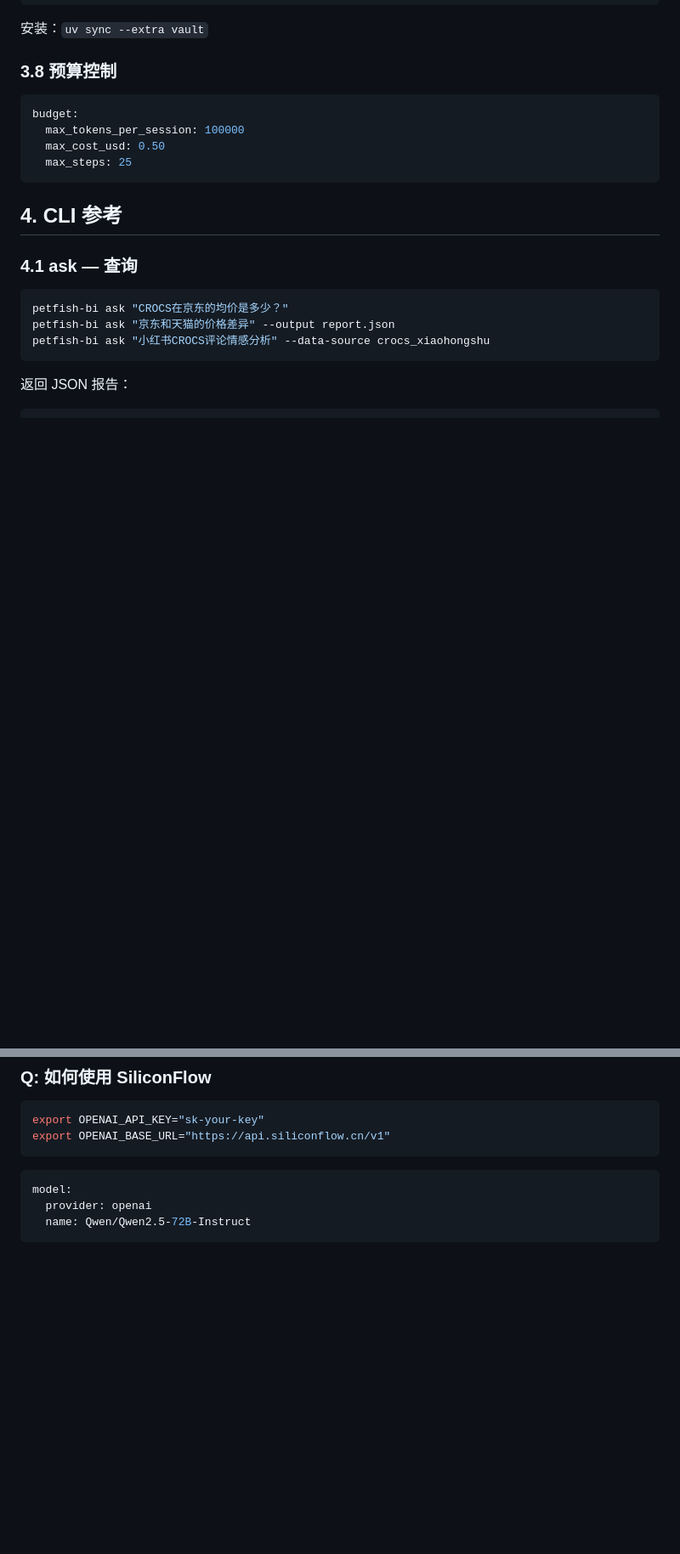
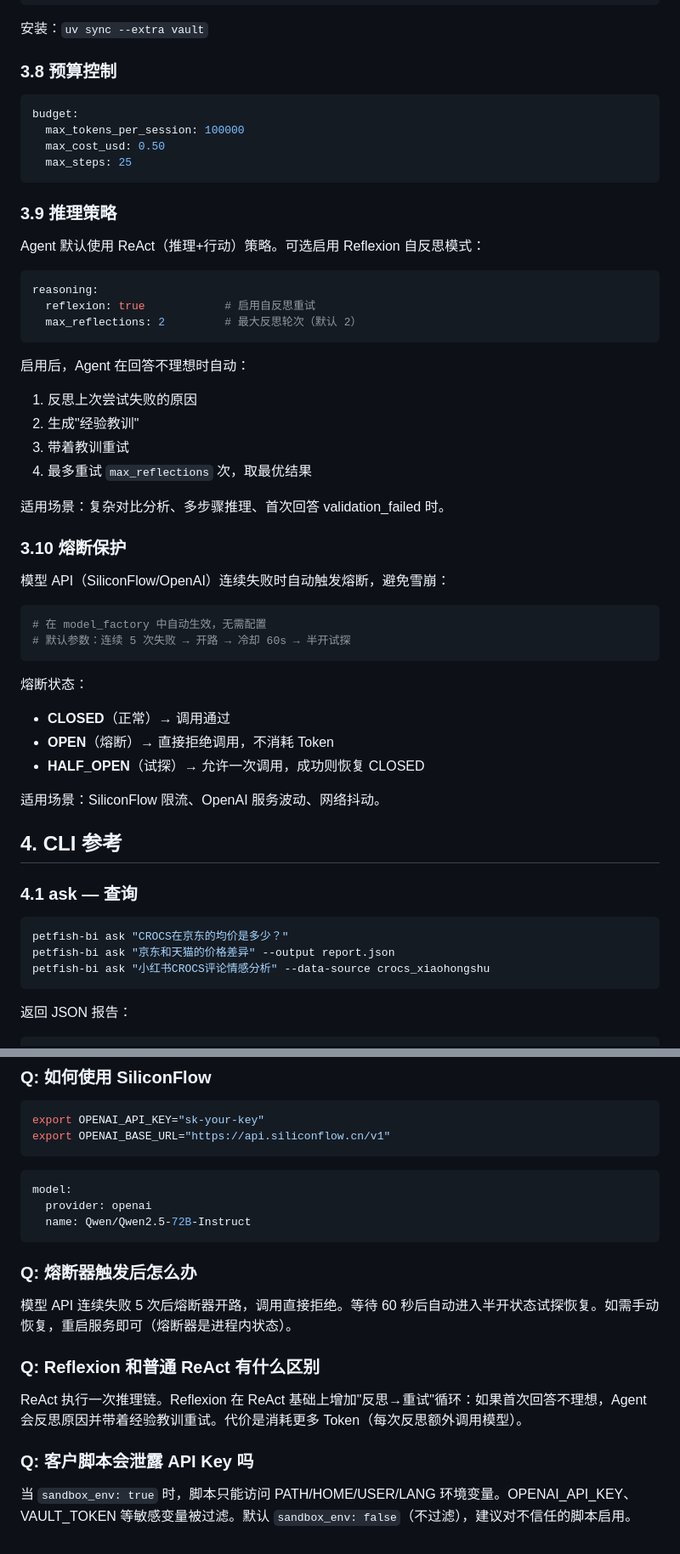
Before and after one commit to kylecui/petfish_BI_Cli, a Markdown page: docs/user-guide.md, 2 parts joined by grey strips. Shown at 85% size. Drawn GitHub-style; blank space fills up the shorter version.

````diff
--- a/docs/user-guide.md
+++ b/docs/user-guide.md
@@ -238,6 +240,40 @@ budget:
   max_steps: 25
 ```
 
+### 3.9 推理策略
+
+Agent 默认使用 ReAct（推理+行动）策略。可选启用 Reflexion 自反思模式：
+
+```yaml
+reasoning:
+  reflexion: true            # 启用自反思重试
+  max_reflections: 2         # 最大反思轮次（默认 2）
+```
+
+启用后，Agent 在回答不理想时自动：
+1. 反思上次尝试失败的原因
+2. 生成"经验教训"
+3. 带着教训重试
+4. 最多重试 `max_reflections` 次，取最优结果
+
+适用场景：复杂对比分析、多步骤推理、首次回答 validation_failed 时。
+
+### 3.10 熔断保护
+
+模型 API（SiliconFlow/OpenAI）连续失败时自动触发熔断，避免雪崩：
+
+```yaml
+# 在 model_factory 中自动生效，无需配置
+# 默认参数：连续 5 次失败 → 开路 → 冷却 60s → 半开试探
+```
+
+熔断状态：
+- **CLOSED**（正常）→ 调用通过
+- **OPEN**（熔断）→ 直接拒绝调用，不消耗 Token
+- **HALF_OPEN**（试探）→ 允许一次调用，成功则恢复 CLOSED
+
+适用场景：SiliconFlow 限流、OpenAI 服务波动、网络抖动。
+
 ## 4. CLI 参考
 
 ### 4.1 ask — 查询
@@ -445,3 +515,15 @@ model:
   provider: openai
   name: Qwen/Qwen2.5-72B-Instruct
 ```
+
+### Q: 熔断器触发后怎么办
+
+模型 API 连续失败 5 次后熔断器开路，调用直接拒绝。等待 60 秒后自动进入半开状态试探恢复。如需手动恢复，重启服务即可（熔断器是进程内状态）。
+
+### Q: Reflexion 和普通 ReAct 有什么区别
+
+ReAct 执行一次推理链。Reflexion 在 ReAct 基础上增加"反思→重试"循环：如果首次回答不理想，Agent 会反思原因并带着经验教训重试。代价是消耗更多 Token（每次反思额外调用模型）。
+
+### Q: 客户脚本会泄露 API Key 吗
+
+当 `sandbox_env: true` 时，脚本只能访问 PATH/HOME/USER/LANG 环境变量。OPENAI_API_KEY、VAULT_TOKEN 等敏感变量被过滤。默认 `sandbox_env: false`（不过滤），建议对不信任的脚本启用。
````
Also changed, not shown: other parts of docs/user-guide.md (+38 -2 lines).
